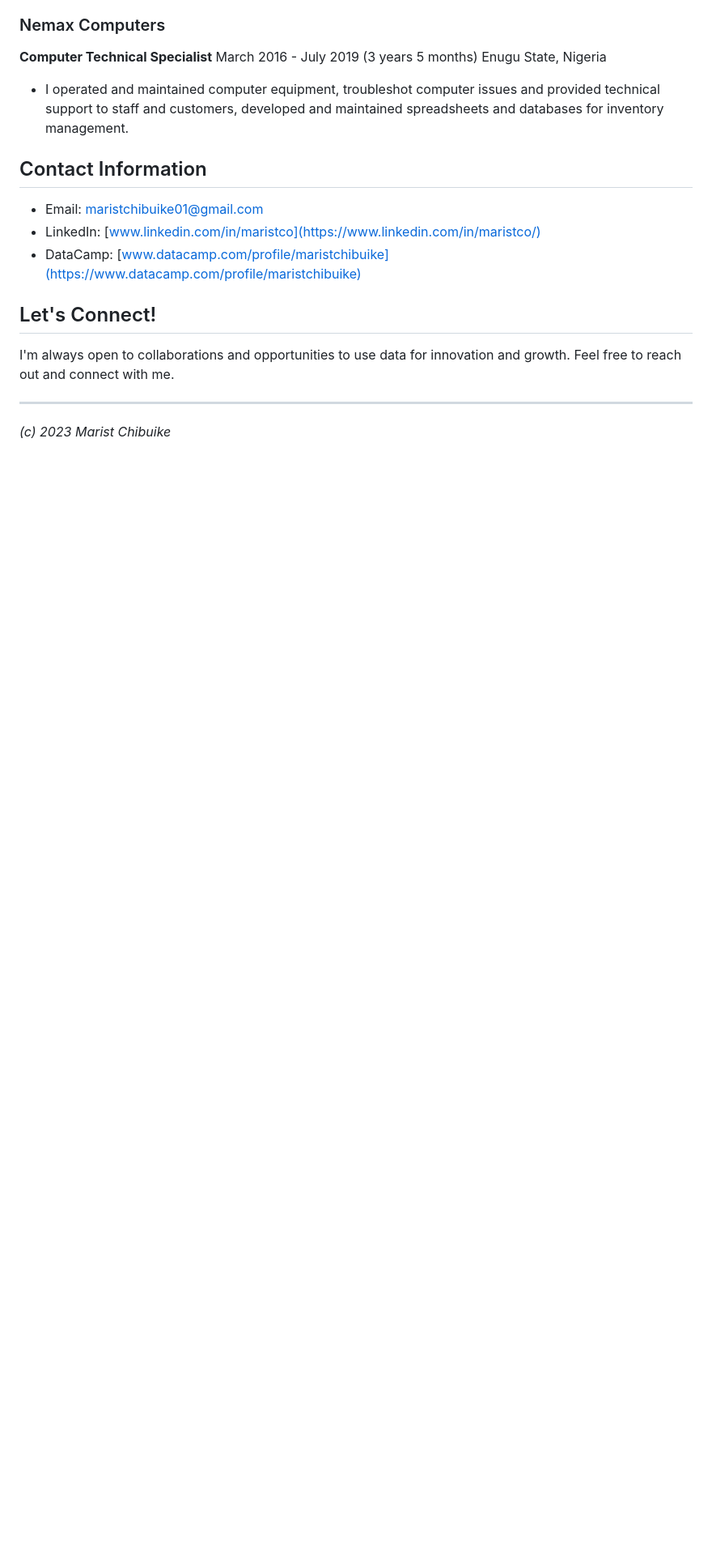
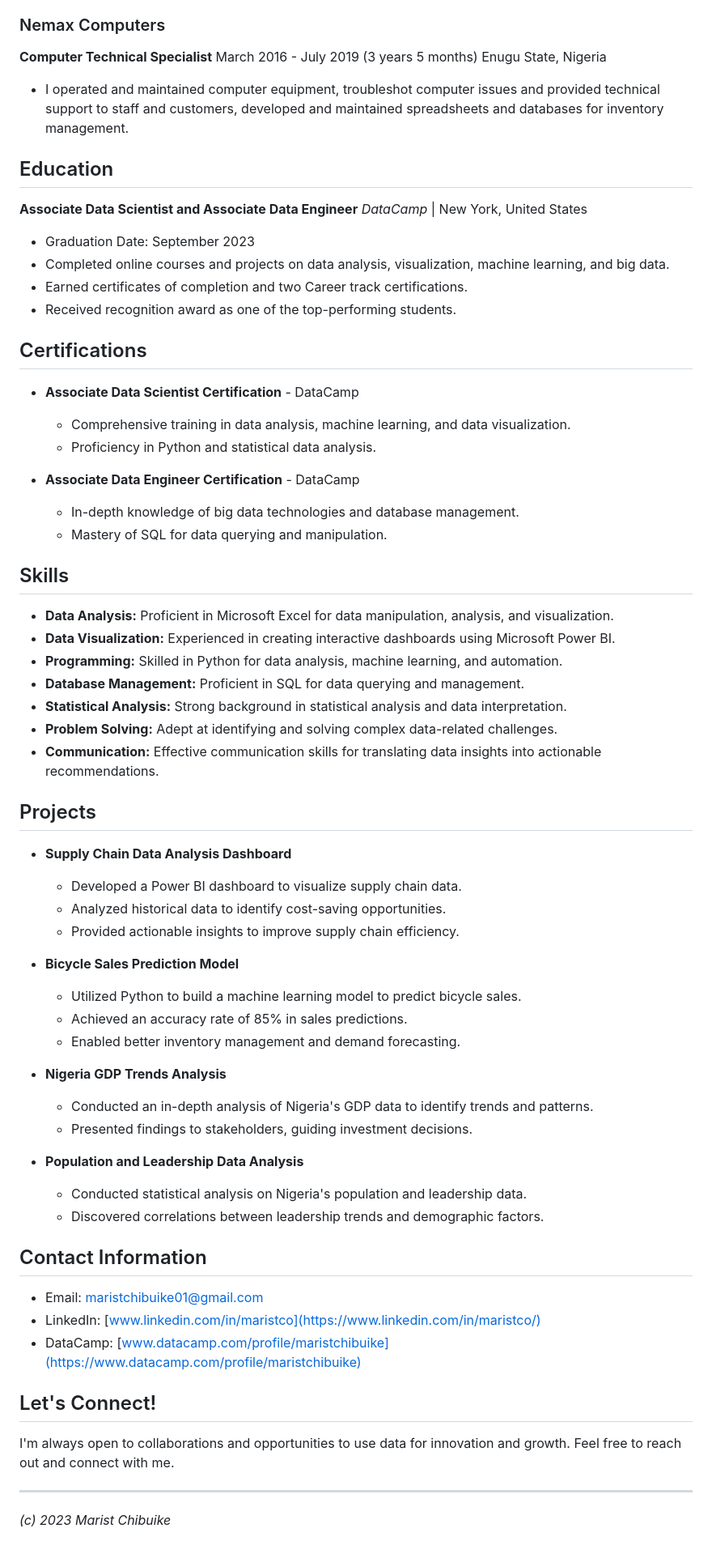
Before and after one commit to MaristChibuike/MaristChibuike.github.io, a Markdown page: README.md, the part around the change printed below. Shown: that part at 81% size. GitHub-like rendering; blank space fills up the shorter version.

```diff
--- a/README.md
+++ b/README.md
@@ -39,6 +41,54 @@ March 2016 - July 2019 (3 years 5 months)
 Enugu State, Nigeria
 - I operated and maintained computer equipment, troubleshot computer issues and provided technical support to staff and customers, developed and maintained spreadsheets and databases for inventory management.
 
+## Education
+
+**Associate Data Scientist and Associate Data Engineer**
+*DataCamp* | New York, United States
+* Graduation Date: September 2023
+* Completed online courses and projects on data analysis, visualization, machine learning, and big data.
+* Earned certificates of completion and two Career track certifications.
+* Received recognition award as one of the top-performing students.
+
+## Certifications
+
+* **Associate Data Scientist Certification** - DataCamp
+   * Comprehensive training in data analysis, machine learning, and data visualization.
+   * Proficiency in Python and statistical data analysis.
+
+* **Associate Data Engineer Certification** - DataCamp
+   * In-depth knowledge of big data technologies and database management.
+   * Mastery of SQL for data querying and manipulation.
+
+## Skills
+
+* **Data Analysis:** Proficient in Microsoft Excel for data manipulation, analysis, and visualization.
+* **Data Visualization:** Experienced in creating interactive dashboards using Microsoft Power BI.
+* **Programming:** Skilled in Python for data analysis, machine learning, and automation.
+* **Database Management:** Proficient in SQL for data querying and management.
+* **Statistical Analysis:** Strong background in statistical analysis and data interpretation.
+* **Problem Solving:** Adept at identifying and solving complex data-related challenges.
+* **Communication:** Effective communication skills for translating data insights into actionable recommendations.
+
+## Projects
+
+* **Supply Chain Data Analysis Dashboard**
+   * Developed a Power BI dashboard to visualize supply chain data.
+   * Analyzed historical data to identify cost-saving opportunities.
+   * Provided actionable insights to improve supply chain efficiency.
+
+* **Bicycle Sales Prediction Model**
+   * Utilized Python to build a machine learning model to predict bicycle sales.
+   * Achieved an accuracy rate of 85% in sales predictions.
+   * Enabled better inventory management and demand forecasting.
+
+* **Nigeria GDP Trends Analysis**
+   * Conducted an in-depth analysis of Nigeria's GDP data to identify trends and patterns.
+   * Presented findings to stakeholders, guiding investment decisions.
+
+* **Population and Leadership Data Analysis**
+   * Conducted statistical analysis on Nigeria's population and leadership data.
+   * Discovered correlations between leadership trends and demographic factors.
 
 ## Contact Information
 
```
Also changed, not shown: other parts of README.md (+2 -0 lines).
